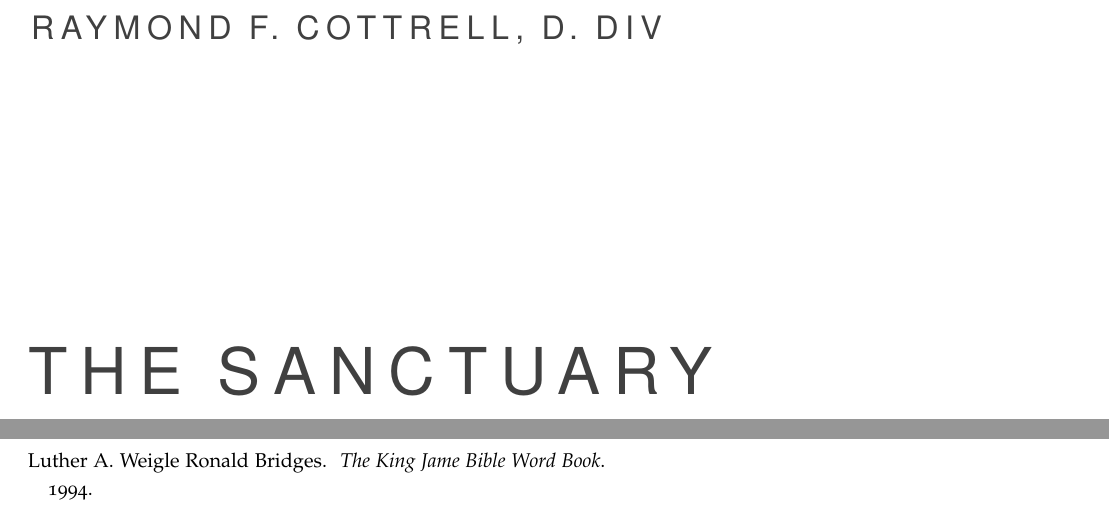
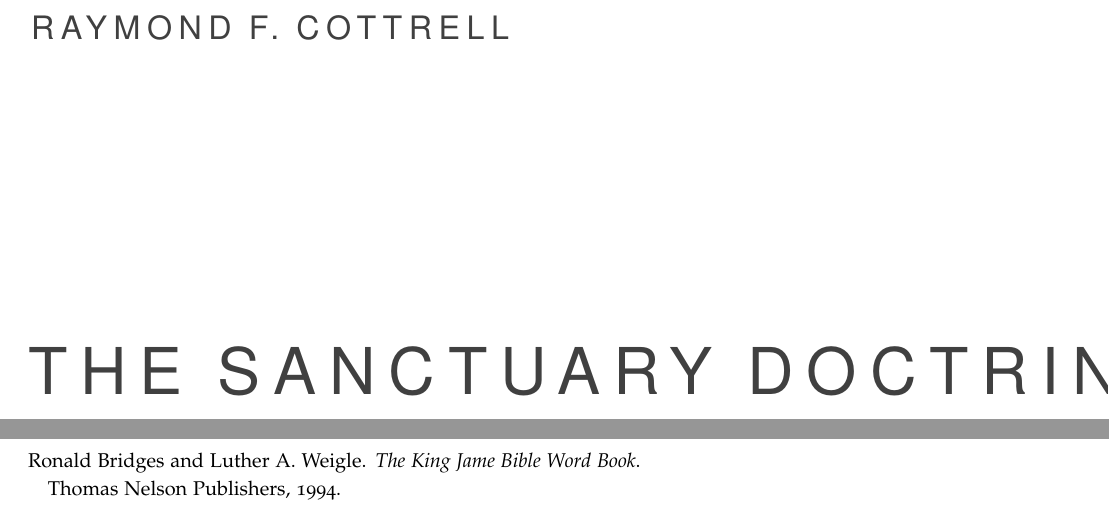
Before and after one commit to akydd/cottrell, a LaTeX thesis (cottrell.tex, which reads cottrell.bib): two parts of pages 3 and 129 of 130 before the commit and two parts of pages 3 and 127 of 130 after it, joined at a grey line, cut so that both start at the same text. Compiled offline with pdfLaTeX.

Commit message:
Fixed bib entry for 60, which made footnote appear.  wtf?

```diff
--- a/cottrell.bib
+++ b/cottrell.bib
@@ -353,8 +353,9 @@
 
 @book{60,
     title = {The King Jame Bible Word Book},
-    author = {Ronald Bridges, Luther A. Weigle},
-    year = {1994}
+    author = {Ronald Bridges and Luther A. Weigle},
+    year = {1994},
+	publisher = {Thomas Nelson Publishers}
 }
 
 @book{64,
--- a/cottrell.tex
+++ b/cottrell.tex
@@ -1,11 +1,14 @@
 \documentclass{tufte-book}
 
 % Book metadata
-\title{The Sanctuary \\ Doctrine--\\Asset or Liability?}
-\author{Raymond F. Cottrell, D. Div}
+\title{The Sanctuary Doctrine---Asset or Liability?}
+\author{Raymond F. Cottrell}
 
 % for nicely typeset tabular material
 \usepackage{booktabs}
+
+% split large foornotes over multiple pages
+%\usepackage{marginfix}
 
 % better columns for tables
 \usepackage{tabulary}
```
Also changed, not shown: cottrell.bib (2 more changed lines).
